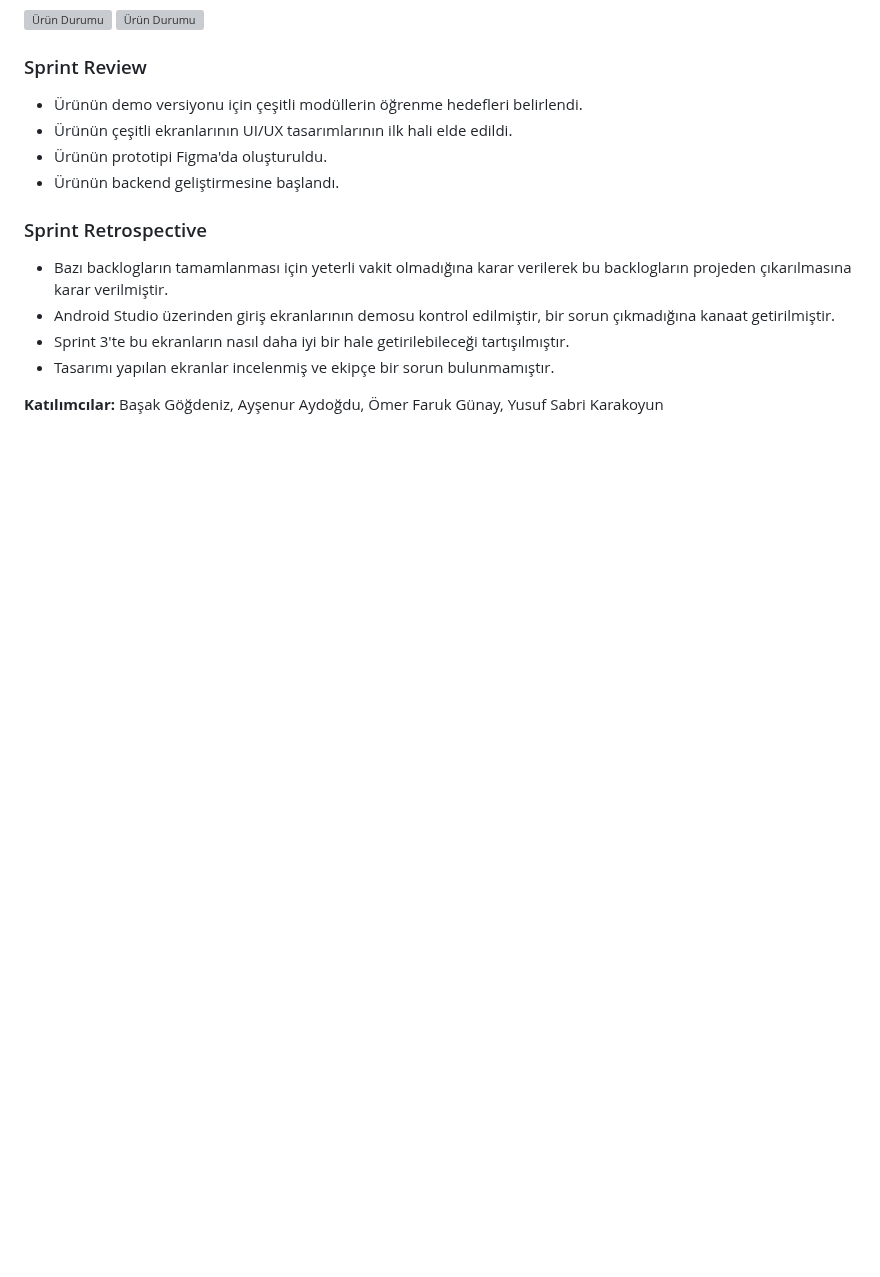
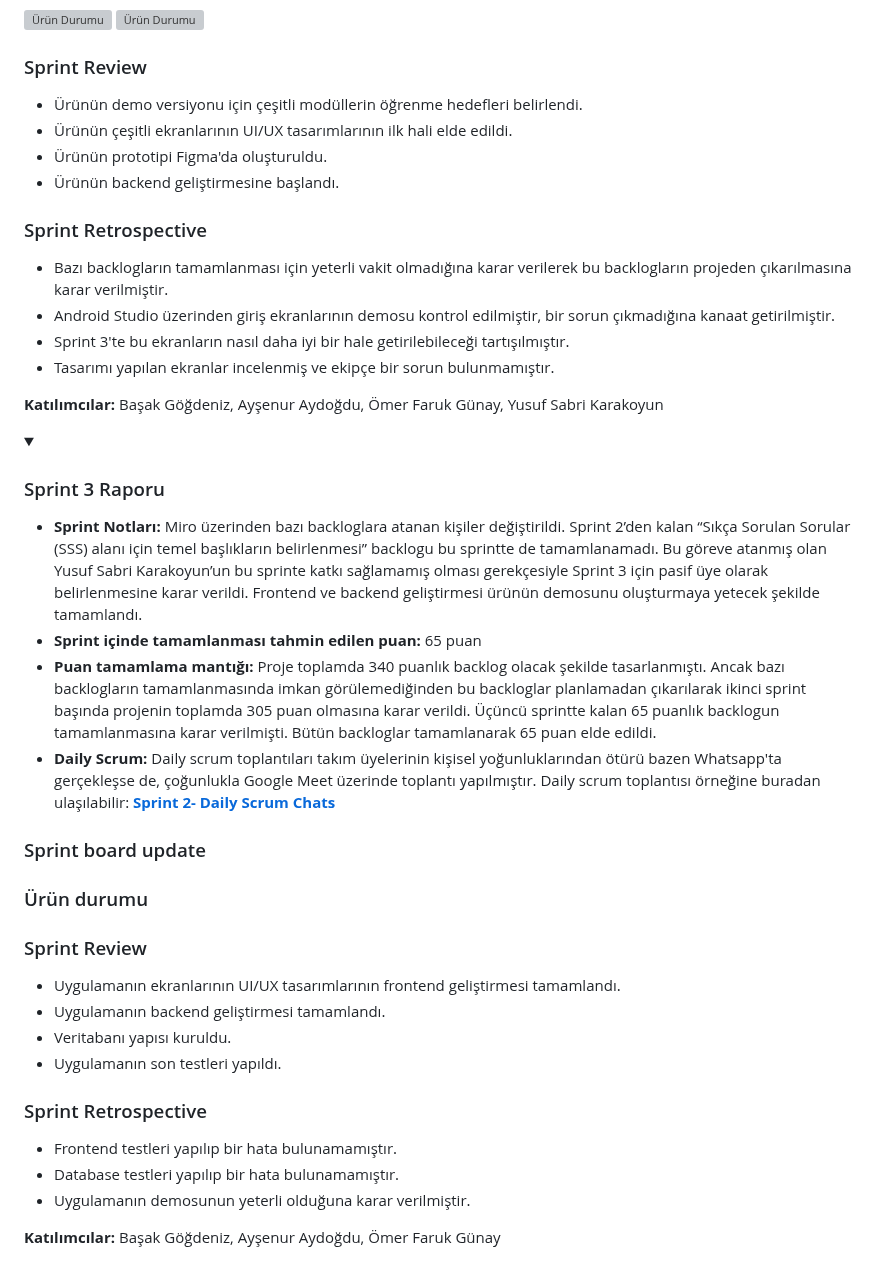
Before and after one commit to Bootcamp-Group71/Bootcamp-grup71, a Markdown page: README.md, the part around the change. Rendered like a GitHub page; folded sections open; blank space fills up the shorter version; grey boxes are pictures that could not be loaded.

```diff
--- a/README.md
+++ b/README.md
@@ -133,3 +133,32 @@ ResQ projesi, Scrum metodolojisi ile yönetilmiştir. Yazılım geliştirme sür
 **Katılımcılar:** Başak Göğdeniz, Ayşenur Aydoğdu, Ömer Faruk Günay, Yusuf Sabri Karakoyun
 
 </details>
+
+<details>
+<summary><h3>Sprint 3 Raporu</h3></summary>
+
+- **Sprint Notları:** Miro üzerinden bazı backloglara atanan kişiler değiştirildi. Sprint 2’den kalan “Sıkça Sorulan Sorular (SSS) alanı için temel başlıkların belirlenmesi” backlogu bu sprintte de tamamlanamadı. Bu göreve atanmış olan Yusuf Sabri Karakoyun’un bu sprinte katkı sağlamamış olması gerekçesiyle Sprint 3 için pasif üye olarak belirlenmesine karar verildi. Frontend ve backend geliştirmesi ürünün demosunu oluşturmaya yetecek şekilde tamamlandı.
+- **Sprint içinde tamamlanması tahmin edilen puan:** 65 puan
+- **Puan tamamlama mantığı:** Proje toplamda 340 puanlık backlog olacak şekilde tasarlanmıştı. Ancak bazı backlogların tamamlanmasında imkan görülemediğinden bu backloglar planlamadan çıkarılarak ikinci sprint başında projenin toplamda 305 puan olmasına karar verildi. Üçüncü sprintte kalan 65 puanlık backlogun tamamlanmasına karar verilmişti. Bütün backloglar tamamlanarak 65 puan elde edildi.
+- **Daily Scrum:** Daily scrum toplantıları takım üyelerinin kişisel yoğunluklarından ötürü bazen Whatsapp'ta gerçekleşse de, çoğunlukla Google Meet üzerinde toplantı yapılmıştır. Daily scrum toplantısı örneğine buradan ulaşılabilir: [**Sprint 2- Daily Scrum Chats**]()
+
+### Sprint board update
+
+### Ürün durumu
+
+<summary><h3>Sprint Review</h3></summary>
+
+- Uygulamanın ekranlarının UI/UX tasarımlarının frontend geliştirmesi tamamlandı.
+- Uygulamanın backend geliştirmesi tamamlandı.
+- Veritabanı yapısı kuruldu.
+- Uygulamanın son testleri yapıldı.
+
+<summary><h3>Sprint Retrospective</h3></summary>
+
+- Frontend testleri yapılıp bir hata bulunamamıştır.
+- Database testleri yapılıp bir hata bulunamamıştır.
+- Uygulamanın demosunun yeterli olduğuna karar verilmiştir.
+
+**Katılımcılar:** Başak Göğdeniz, Ayşenur Aydoğdu, Ömer Faruk Günay
+
+</details>
```
